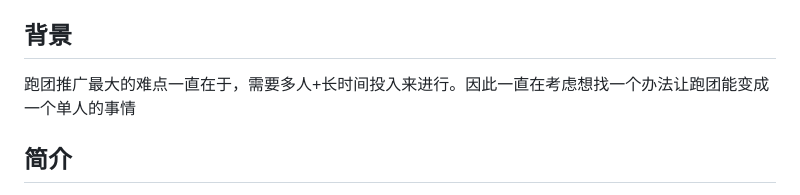
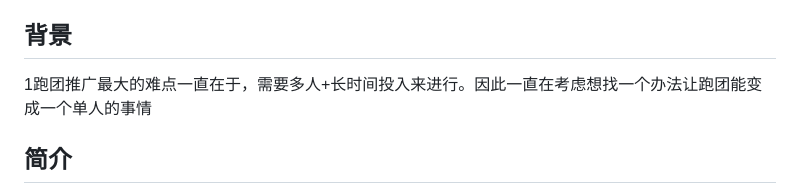
Before and after one commit to qigangc/TRPG_Agent, a Markdown page: README.md, the part around the change. Rendered like a GitHub page.

Commit message:
docs; update README.md

```diff
--- a/README.md
+++ b/README.md
@@ -6,7 +6,7 @@
 
 ## 背景
 
-跑团推广最大的难点一直在于，需要多人+长时间投入来进行。因此一直在考虑想找一个办法让跑团能变成一个单人的事情
+1跑团推广最大的难点一直在于，需要多人+长时间投入来进行。因此一直在考虑想找一个办法让跑团能变成一个单人的事情
 
 ## 简介
 
```
